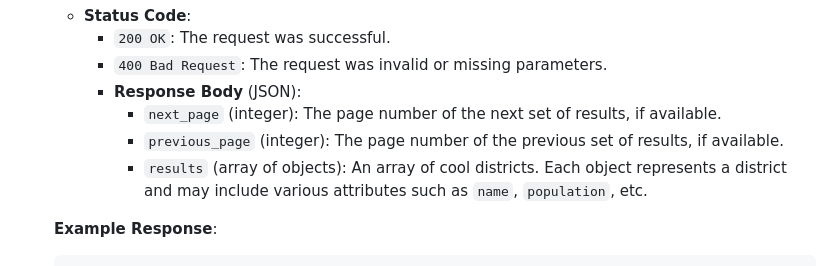
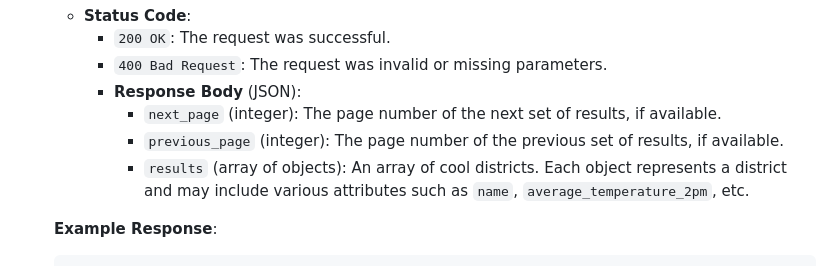
Before and after one commit to rajibconf/CoolTravel, a Markdown page: README.md, the part around the change. Drawn GitHub-style.

````diff
--- a/README.md
+++ b/README.md
@@ -83,7 +83,7 @@
         - **Response Body** (JSON):
             - `next_page` (integer): The page number of the next set of results, if available.
             - `previous_page` (integer): The page number of the previous set of results, if available.
-            - `results` (array of objects): An array of cool districts. Each object represents a district and may include various attributes such as `name`, `population`, etc.
+            - `results` (array of objects): An array of cool districts. Each object represents a district and may include various attributes such as `name`, `average_temperature_2pm`, etc.
 
     **Example Response**:
     ```json
````
